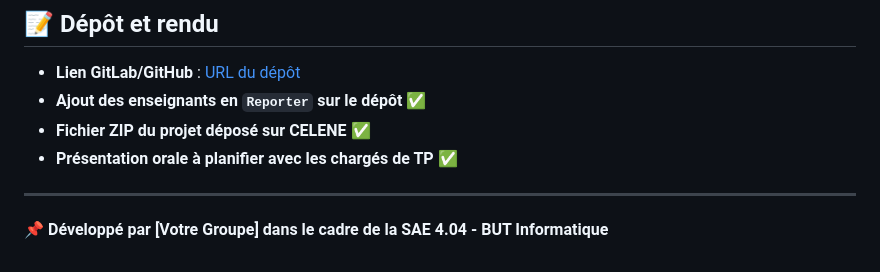
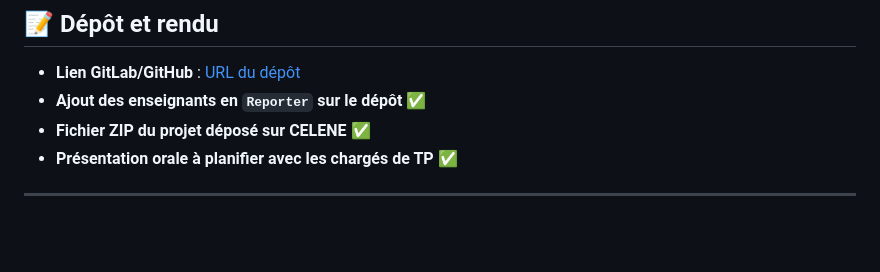
Before and after one commit to MatthiasCaroux/restaurant_mobile, a Markdown page: README.md, the part around the change. GitHub-like rendering; blank space fills up the shorter version.

```diff
--- a/README.md
+++ b/README.md
@@ -98,4 +98,3 @@ L'application utilise **deux bases de données** :
 - **Présentation orale à planifier avec les chargés de TP** ✅
 
 ---
-📌 **Développé par [Votre Groupe] dans le cadre de la SAE 4.04 - BUT Informatique**
```
